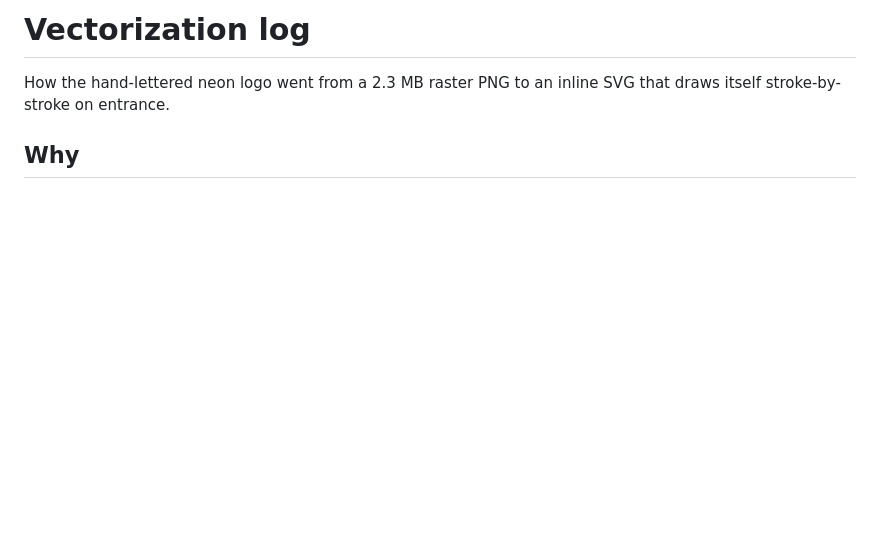
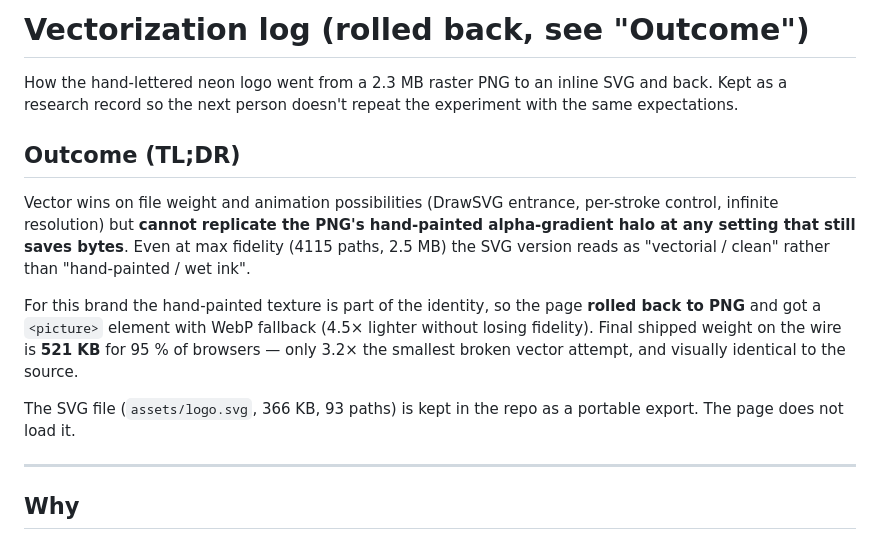
Before and after one commit to Theovia/ai-the-new-sexy, a Markdown page: VECTORIZATION.md, the part around the change. Drawn GitHub-style; blank space fills up the shorter version.

```diff
--- a/VECTORIZATION.md
+++ b/VECTORIZATION.md
@@ -1,6 +1,16 @@
-# Vectorization log
+# Vectorization log (rolled back, see "Outcome")
 
-How the hand-lettered neon logo went from a 2.3 MB raster PNG to an inline SVG that draws itself stroke-by-stroke on entrance.
+How the hand-lettered neon logo went from a 2.3 MB raster PNG to an inline SVG and back. Kept as a research record so the next person doesn't repeat the experiment with the same expectations.
+
+## Outcome (TL;DR)
+
+Vector wins on file weight and animation possibilities (DrawSVG entrance, per-stroke control, infinite resolution) but **cannot replicate the PNG's hand-painted alpha-gradient halo at any setting that still saves bytes**. Even at max fidelity (4115 paths, 2.5 MB) the SVG version reads as "vectorial / clean" rather than "hand-painted / wet ink".
+
+For this brand the hand-painted texture is part of the identity, so the page **rolled back to PNG** and got a `<picture>` element with WebP fallback (4.5× lighter without losing fidelity). Final shipped weight on the wire is **521 KB** for 95 % of browsers — only 3.2× the smallest broken vector attempt, and visually identical to the source.
+
+The SVG file (`assets/logo.svg`, 366 KB, 93 paths) is kept in the repo as a portable export. The page does not load it.
+
+---
 
 ## Why
 
```
Also changed, not shown: README.md (+54 -13 lines).
